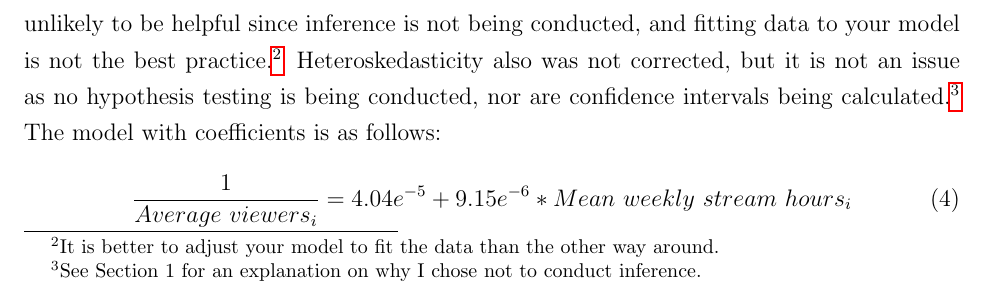
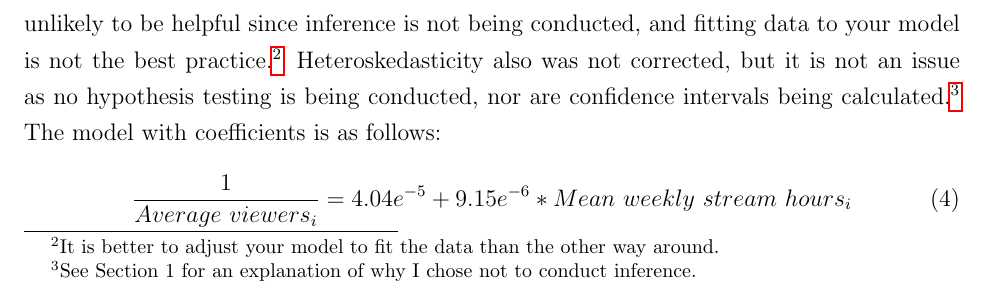
Before and after one commit to matthewacarson/Stat_Crunch_Competition, a LaTeX document (LaTeX_report/final_report.tex): part of page 9 of 28, cut so that both start at the same text. Compiled offline with pdfLaTeX.

Commit message:
Auto commit

```diff
--- a/LaTeX_report/final_report.tex
+++ b/LaTeX_report/final_report.tex
@@ -175,7 +175,7 @@ R-squared is moderate (0.56), suggesting that the mean weekly stream hours can e
 %    \label{table:reciprocal_regression_table}
 %\end{wraptable}
 
-Figure \ref{fig:stream_time_reciprocal_avg_viewers} shows the relationship between the mean weekly stream hours and the inverse of average viewers. The other scatter plots show the residuals. The histogram and Q-Q plots show that the residuals are now symmetric, although excess kurtosis is still high, making the distribution of the residuals leptokurtic (skewness = -0.57036091; excess kurtosis = 6.0727871). Removing extreme dependent variable observations improves this, but it is unlikely to be helpful since inference is not being conducted, and fitting data to your model is not the best practice.\footnote{It is better to adjust your model to fit the data than the other way around.} Heteroskedasticity also was not corrected, but it is not an issue as no hypothesis testing is being conducted, nor are confidence intervals being calculated.\footnote{See Section 1 for an explanation on why I chose not to conduct inference.} The model with coefficients is as follows:
+Figure \ref{fig:stream_time_reciprocal_avg_viewers} shows the relationship between the mean weekly stream hours and the inverse of average viewers. The other scatter plots show the residuals. The histogram and Q-Q plots show that the residuals are now symmetric, although excess kurtosis is still high, making the distribution of the residuals leptokurtic (skewness = -0.57036091; excess kurtosis = 6.0727871). Removing extreme dependent variable observations improves this, but it is unlikely to be helpful since inference is not being conducted, and fitting data to your model is not the best practice.\footnote{It is better to adjust your model to fit the data than the other way around.} Heteroskedasticity also was not corrected, but it is not an issue as no hypothesis testing is being conducted, nor are confidence intervals being calculated.\footnote{See Section 1 for an explanation of why I chose not to conduct inference.} The model with coefficients is as follows:
 \begin{equation}
  \dfrac{1}{Average\ viewers_{i}} = 4.04e^{-5} + 9.15e^{-6} \ast Mean\ weekly\ stream\ hours_{i} \label{eq:reciprocal_model_w_coef}
 \end{equation}
```
Also changed, not shown: LaTeX_report/final_report.tex (2 more changed lines).
